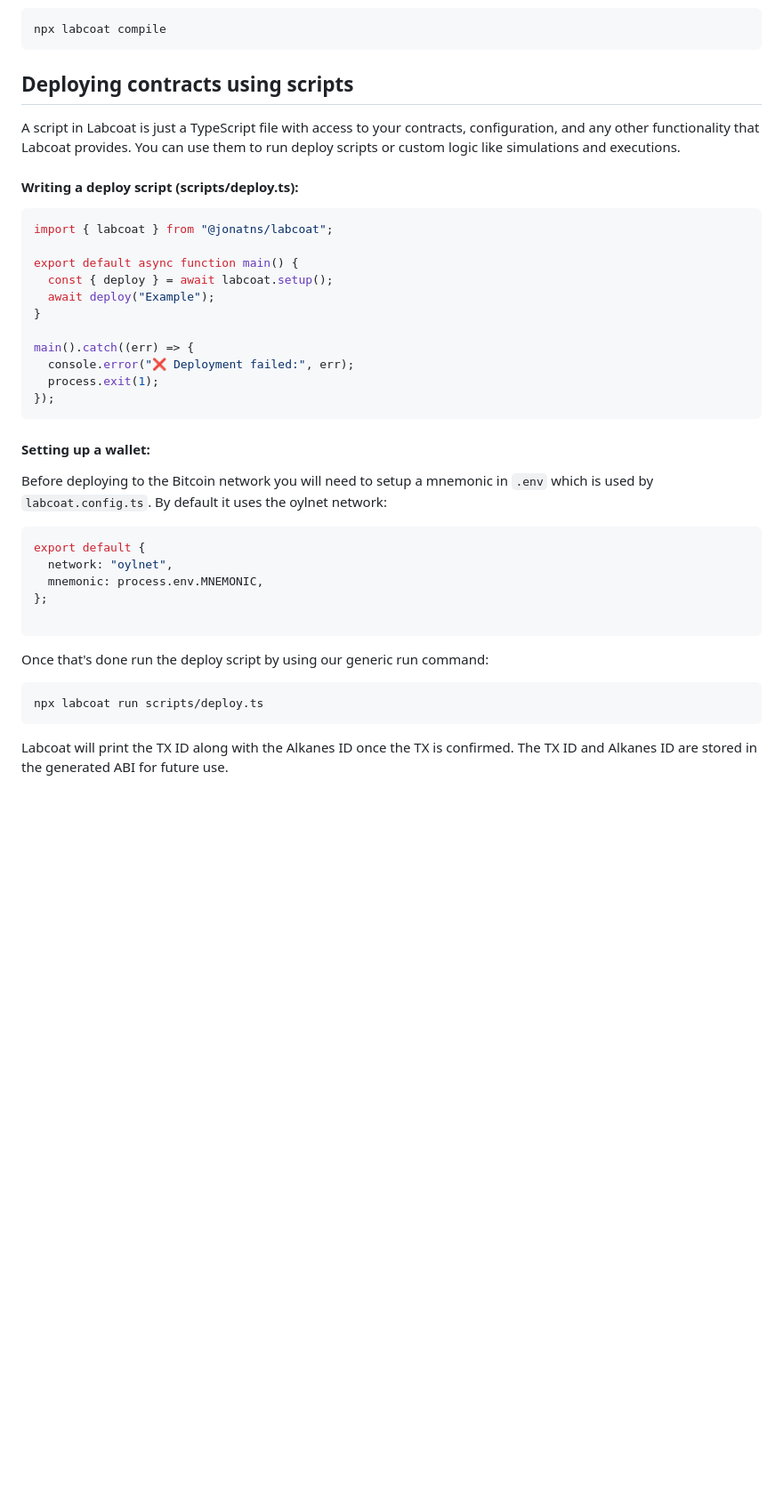
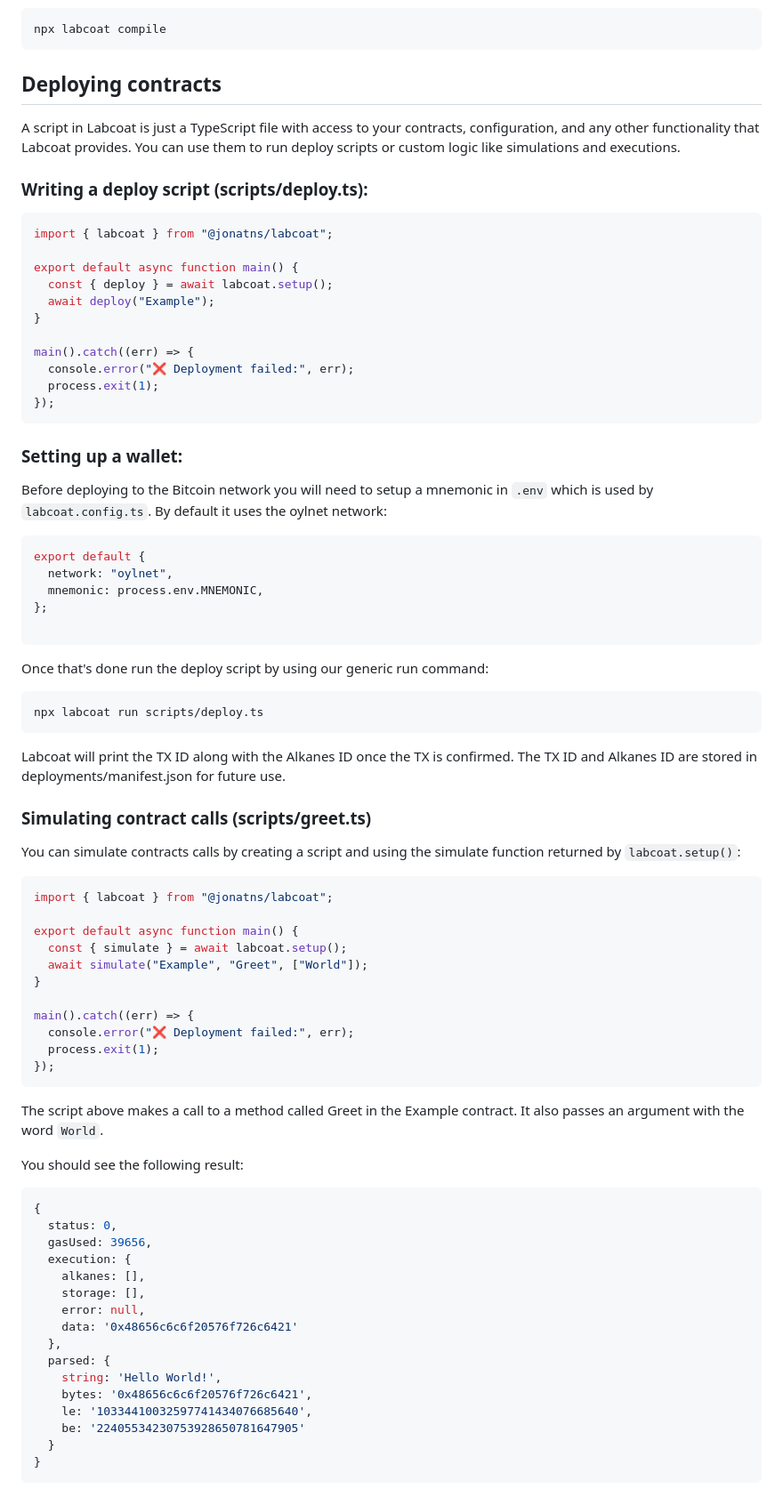
Before and after one commit to jonatns/labcoat, a Markdown page: Readme.md, the part around the change printed below. Shown: that part at 89% size. Rendered like a GitHub page; blank space fills up the shorter version.

````diff
--- a/Readme.md
+++ b/Readme.md
@@ -107,11 +105,11 @@ Then all you need to do is run:
 npx labcoat compile
 ```
 
-## Deploying contracts using scripts
+## Deploying contracts
 
 A script in Labcoat is just a TypeScript file with access to your contracts, configuration, and any other functionality that Labcoat provides. You can use them to run deploy scripts or custom logic like simulations and executions.
 
-#### Writing a deploy script (scripts/deploy.ts):
+### Writing a deploy script (scripts/deploy.ts):
 
 ```typescript
 import { labcoat } from "@jonatns/labcoat";
@@ -127,7 +125,7 @@ main().catch((err) => {
 });
 ```
 
-#### Setting up a wallet:
+### Setting up a wallet:
 
 Before deploying to the Bitcoin network you will need to setup a mnemonic in `.env` which is used by `labcoat.config.ts`. By default it uses the oylnet network:
 
@@ -145,4 +143,45 @@ Once that's done run the deploy script by using our generic run command:
 npx labcoat run scripts/deploy.ts
 ```
 
-Labcoat will print the TX ID along with the Alkanes ID once the TX is confirmed. The TX ID and Alkanes ID are stored in the generated ABI for future use.
+Labcoat will print the TX ID along with the Alkanes ID once the TX is confirmed. The TX ID and Alkanes ID are stored in deployments/manifest.json for future use.
+
+### Simulating contract calls (scripts/greet.ts)
+
+You can simulate contracts calls by creating a script and using the simulate function returned by `labcoat.setup()`:
+
+```typescript
+import { labcoat } from "@jonatns/labcoat";
+
+export default async function main() {
+  const { simulate } = await labcoat.setup();
+  await simulate("Example", "Greet", ["World"]);
+}
+
+main().catch((err) => {
+  console.error("❌ Deployment failed:", err);
+  process.exit(1);
+});
+```
+
+The script above makes a call to a method called Greet in the Example contract. It also passes an argument with the word `World`.
+
+You should see the following result:
+
+```json
+{
+  status: 0,
+  gasUsed: 39656,
+  execution: {
+    alkanes: [],
+    storage: [],
+    error: null,
+    data: '0x48656c6c6f20576f726c6421'
+  },
+  parsed: {
+    string: 'Hello World!',
+    bytes: '0x48656c6c6f20576f726c6421',
+    le: '10334410032597741434076685640',
+    be: '22405534230753928650781647905'
+  }
+}
+```
````
Also changed, not shown: other parts of Readme.md (+0 -2 lines).
